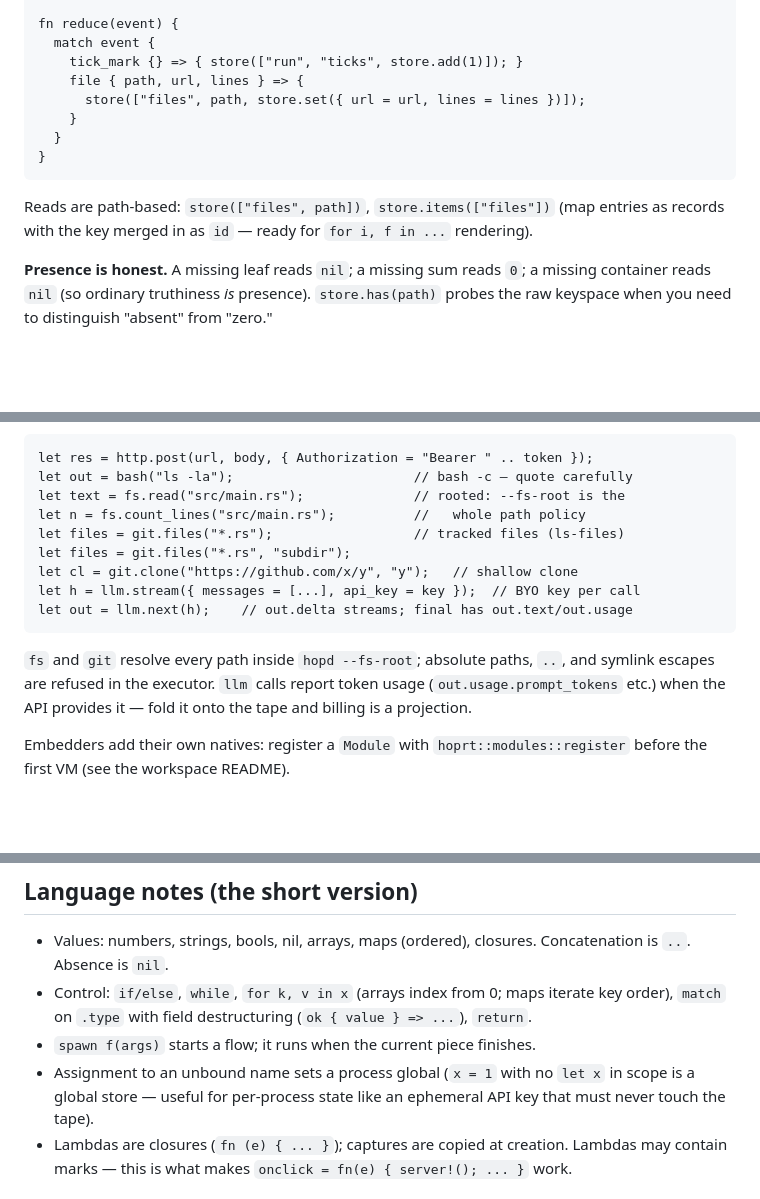
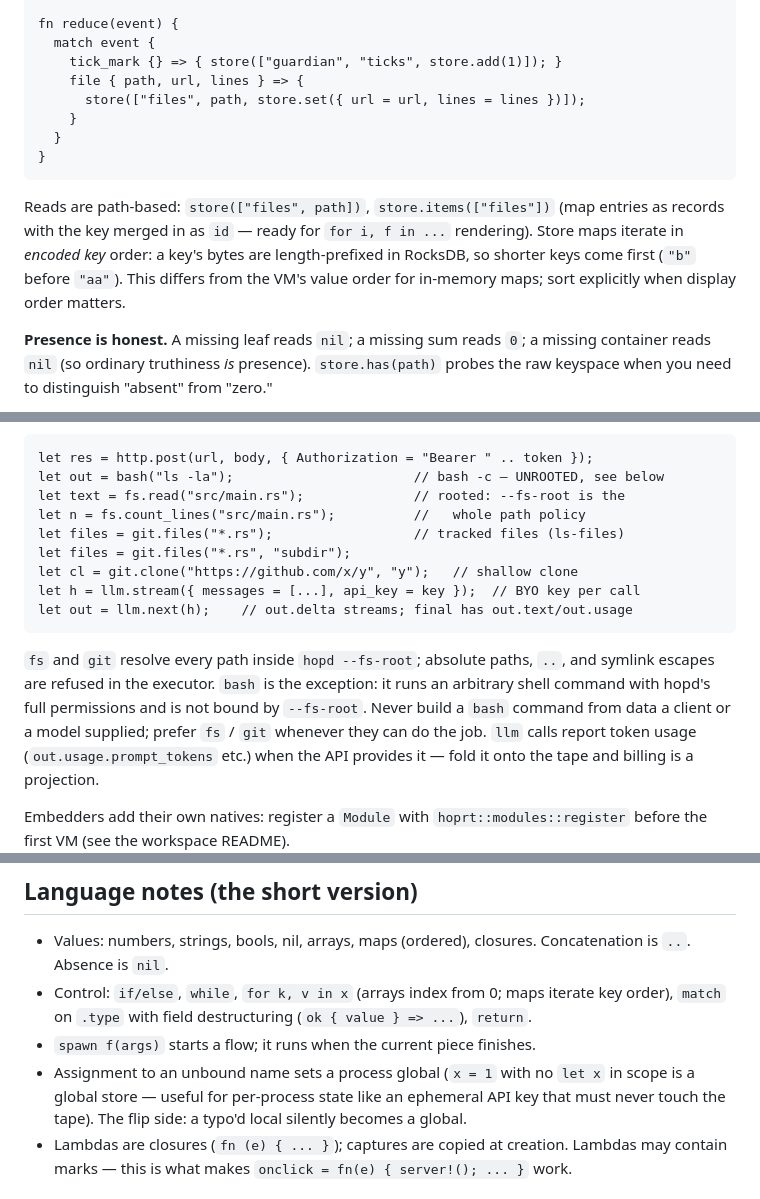
Before and after one commit to tommy-mor/durable, a Markdown page: hoprt/README.md, 3 parts joined by grey strips. Rendered like a GitHub page; blank space fills up the shorter version.

Commit message:
docs: tidy hop docs after the CFG rewrite
- hop-ir: marks are legal in match arms, branches, and loops now; only
  cast bodies reject them
- hoprt README: store example used a path ("run") its schema never
  declared; bash is unrooted and bypasses --fs-root; a typo'd local
  silently becomes a global; store maps iterate in encoded-key order
- hop-values: note that store maps order differently from in-memory maps

Co-Authored-By: Claude Opus 5.5 <noreply@anthropic.com>
Claude-Session: https://claude.ai/code/session_01HK4qe4mzC4ZU3xaYoDa1Wy

````diff
--- a/hoprt/README.md
+++ b/hoprt/README.md
@@ -113,7 +113,7 @@ server let schema = store.record([
 
 fn reduce(event) {
   match event {
-    tick_mark {} => { store(["run", "ticks", store.add(1)]); }
+    tick_mark {} => { store(["guardian", "ticks", store.add(1)]); }
     file { path, url, lines } => {
       store(["files", path, store.set({ url = url, lines = lines })]);
     }
@@ -123,7 +123,10 @@ fn reduce(event) {
 
 Reads are path-based: `store(["files", path])`, `store.items(["files"])`
 (map entries as records with the key merged in as `id` — ready for
-`for i, f in ...` rendering).
+`for i, f in ...` rendering). Store maps iterate in *encoded key* order: a
+key's bytes are length-prefixed in RocksDB, so shorter keys come first
+(`"b"` before `"aa"`). This differs from the VM's value order for
+in-memory maps; sort explicitly when display order matters.
 
 **Presence is honest.** A missing leaf reads `nil`; a missing sum reads
 `0`; a missing container reads `nil` (so ordinary truthiness *is*
@@ -170,7 +173,7 @@ type:
 
 ```hop
 let res = http.post(url, body, { Authorization = "Bearer " .. token });
-let out = bash("ls -la");                       // bash -c — quote carefully
+let out = bash("ls -la");                       // bash -c — UNROOTED, see below
 let text = fs.read("src/main.rs");              // rooted: --fs-root is the
 let n = fs.count_lines("src/main.rs");          //   whole path policy
 let files = git.files("*.rs");                  // tracked files (ls-files)
@@ -181,7 +184,10 @@ let out = llm.next(h);    // out.delta streams; final has out.text/out.usage
 ```
 
 `fs` and `git` resolve every path inside `hopd --fs-root`; absolute paths,
-`..`, and symlink escapes are refused in the executor. `llm` calls report
+`..`, and symlink escapes are refused in the executor. `bash` is the
+exception: it runs an arbitrary shell command with hopd's full permissions
+and is not bound by `--fs-root`. Never build a `bash` command from data a
+client or a model supplied; prefer `fs` / `git` whenever they can do the job. `llm` calls report
 token usage (`out.usage.prompt_tokens` etc.) when the API provides it —
 fold it onto the tape and billing is a projection.
 
@@ -220,7 +226,8 @@ hopd <app.hop> [http_port] [ws_port]
 - `spawn f(args)` starts a flow; it runs when the current piece finishes.
 - Assignment to an unbound name sets a process global (`x = 1` with no
   `let x` in scope is a global store — useful for per-process state like
-  an ephemeral API key that must never touch the tape).
+  an ephemeral API key that must never touch the tape). The flip side:
+  a typo'd local silently becomes a global.
 - Lambdas are closures (`fn (e) { ... }`); captures are copied at
   creation. Lambdas may contain marks — this is what makes
   `onclick = fn(e) { server!(); ... }` work.
````
Also changed, not shown: durable/docs/hop-ir.md (+5 -2 lines), durable/docs/hop-values.md (+3 -0 lines).
